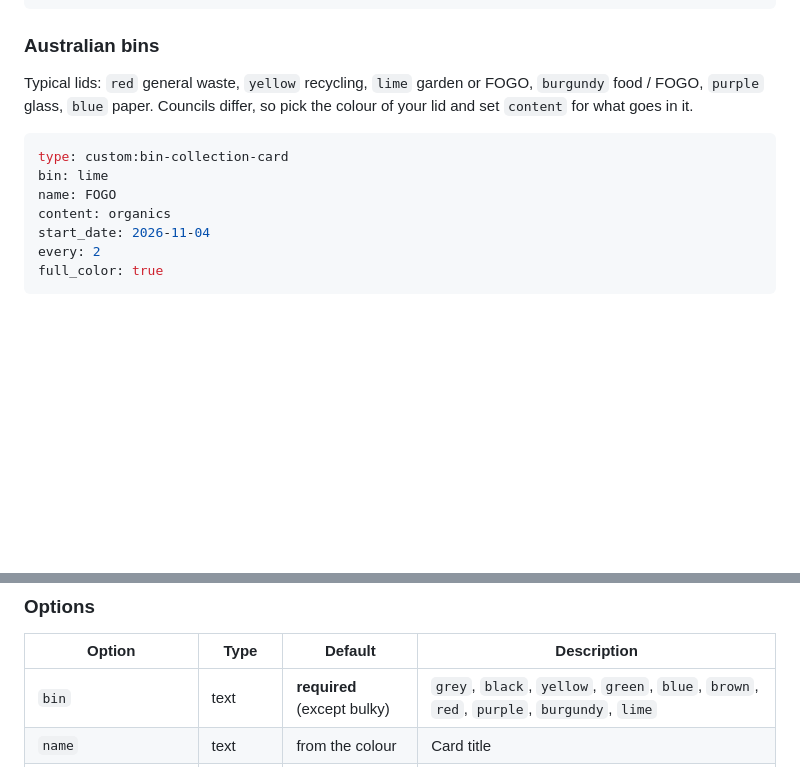
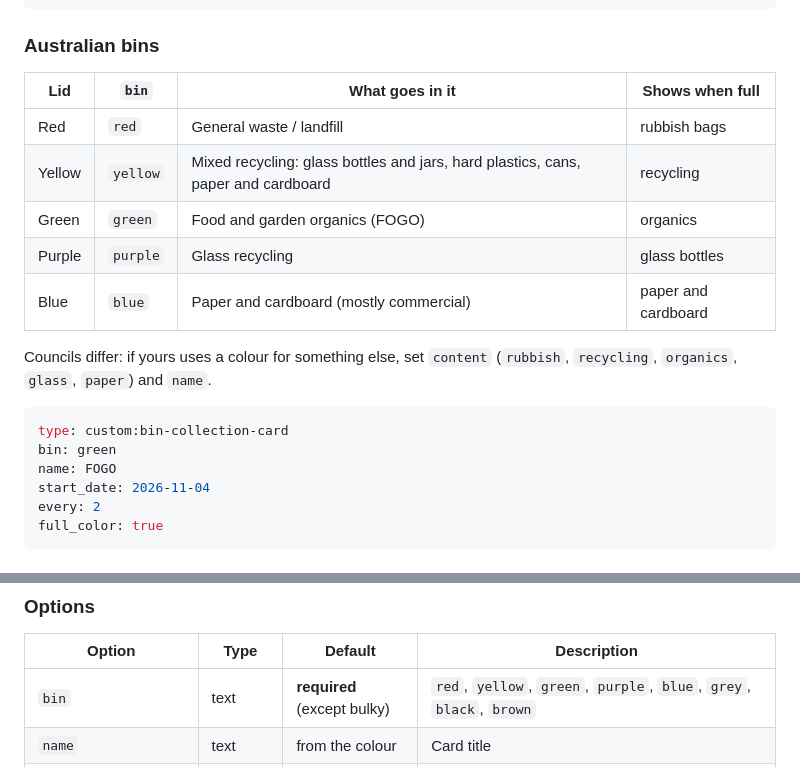
Before and after one commit to Roving-Ronin/bin-collection-card, a Markdown page: README.md, 2 parts joined by grey strips. Rendered like a GitHub page; blank space fills up the shorter version.

````diff
--- a/README.md
+++ b/README.md
@@ -58,12 +58,19 @@ hour: 6                   # time the truck comes
 ```
 
 ### Australian bins
-Typical lids: `red` general waste, `yellow` recycling, `lime` garden or FOGO, `burgundy` food / FOGO, `purple` glass, `blue` paper. Councils differ, so pick the colour of your lid and set `content` for what goes in it.
+| Lid | `bin` | What goes in it | Shows when full |
+|---|---|---|---|
+| Red | `red` | General waste / landfill | rubbish bags |
+| Yellow | `yellow` | Mixed recycling: glass bottles and jars, hard plastics, cans, paper and cardboard | recycling |
+| Green | `green` | Food and garden organics (FOGO) | organics |
+| Purple | `purple` | Glass recycling | glass bottles |
+| Blue | `blue` | Paper and cardboard (mostly commercial) | paper and cardboard |
+
+Councils differ: if yours uses a colour for something else, set `content` (`rubbish`, `recycling`, `organics`, `glass`, `paper`) and `name`.
 ```yaml
 type: custom:bin-collection-card
-bin: lime
+bin: green
 name: FOGO
-content: organics
 start_date: 2026-11-04
 every: 2
 full_color: true
@@ -226,7 +233,7 @@ cards:
 
 | Option | Type | Default | Description |
 |---|---|---|---|
-| `bin` | text | **required** (except bulky) | `grey`, `black`, `yellow`, `green`, `blue`, `brown`, `red`, `purple`, `burgundy`, `lime` |
+| `bin` | text | **required** (except bulky) | `red`, `yellow`, `green`, `purple`, `blue`, `grey`, `black`, `brown` |
 | `name` | text | from the colour | Card title |
 | `days` | list | — | Pickup days: numbers (0 = Monday) or names (`tuesday`, `tue`). Required unless `start_date`, `month_day` or `entity` is set |
 | `start_date` | date | — | A known pickup date; pickups repeat every `every` weeks from it. Overrides `weeks` |
````
Also changed, not shown: other parts of README.md (+1 -1 lines), images/preview-bags.png, images/preview-full-color.png, images/preview.gif, images/preview.png, 7 other files.
